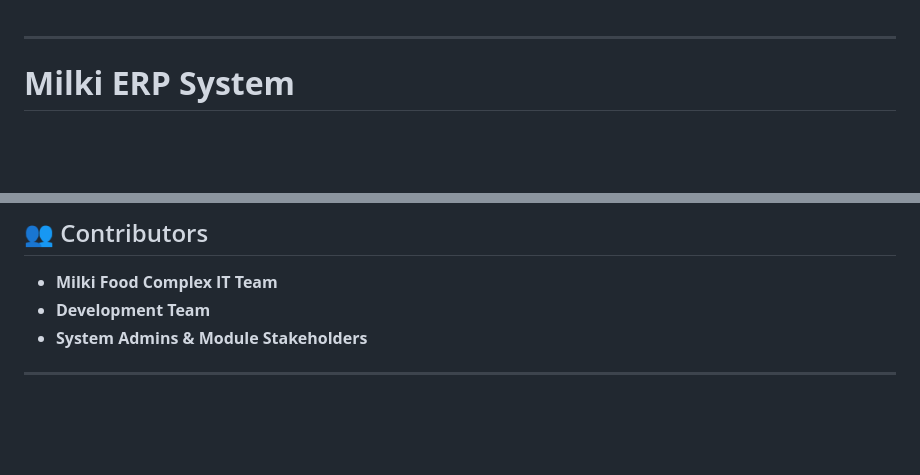
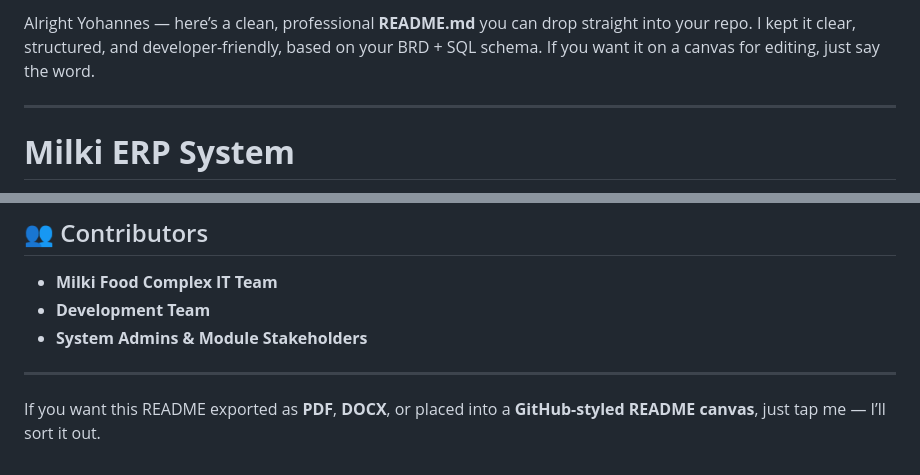
Before and after one commit to jonmersha/milki_erp_django, a Markdown page: README.md, 2 parts joined by grey strips. GitHub-like rendering; blank space fills up the shorter version.

Commit message:
Enhance README with introductory text and export options
Added introductory and export information to README.

```diff
--- a/README.md
+++ b/README.md
@@ -1,3 +1,7 @@
+Alright Yohannes — here’s a clean, professional **README.md** you can drop straight into your repo.
+I kept it clear, structured, and developer-friendly, based on your BRD + SQL schema.
+If you want it on a canvas for editing, just say the word.
+
 ---
 
 # **Milki ERP System**
@@ -187,3 +191,5 @@ The project includes the following core tables:
 * **System Admins & Module Stakeholders**
 
 ---
+
+If you want this README exported as **PDF**, **DOCX**, or placed into a **GitHub-styled README canvas**, just tap me — I’ll sort it out.
```
